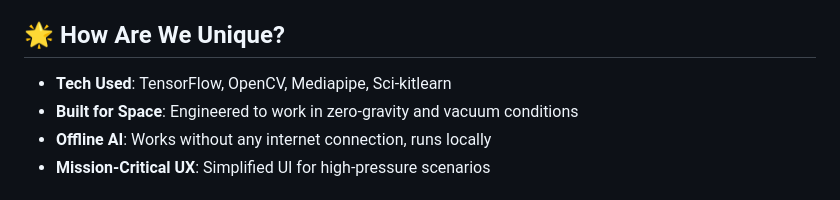
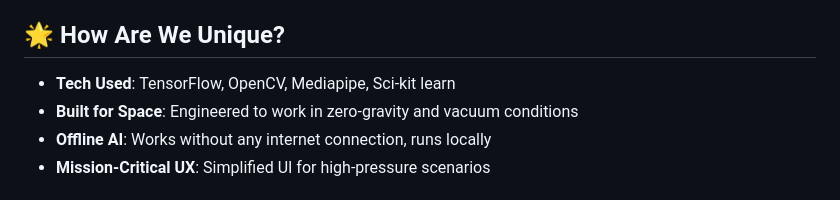
Before and after one commit to isliese/ASTRO-ASL, a Markdown page: README.md, the part around the change. Rendered like a GitHub page.

```diff
--- a/README.md
+++ b/README.md
@@ -46,7 +46,7 @@ Sound doesn’t travel in the vacuum of space, making traditional spoken communi
 
 ## 🌟 How Are We Unique?
 
-- **Tech Used**: TensorFlow, OpenCV, Mediapipe, Sci-kitlearn
+- **Tech Used**: TensorFlow, OpenCV, Mediapipe, Sci-kit learn
 - **Built for Space**: Engineered to work in zero-gravity and vacuum conditions
 - **Offline AI**: Works without any internet connection, runs locally
 - **Mission-Critical UX**: Simplified UI for high-pressure scenarios
```
